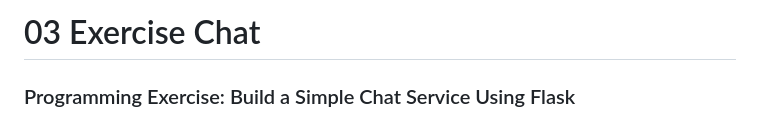
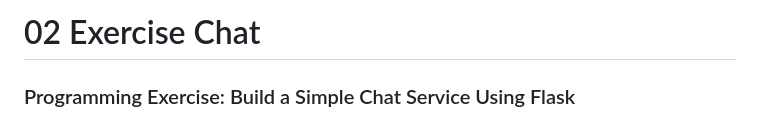
Before and after one commit to yucelzeynep/02_exercise_chat, a Markdown page: README.md, the part around the change. Rendered like a GitHub page.

Commit message:
updating instructions

```diff
--- a/README.md
+++ b/README.md
@@ -1,4 +1,4 @@
-# 03 Exercise Chat
+# 02 Exercise Chat
 ### Programming Exercise: Build a Simple Chat Service Using Flask
 
 In this exercise, you will create a simple chat service using Python with Flask as the backend and basic HTML/CSS/JavaScript for the frontend. The chat service will allow users to send messages, which will be stored in memory for the session.
```
